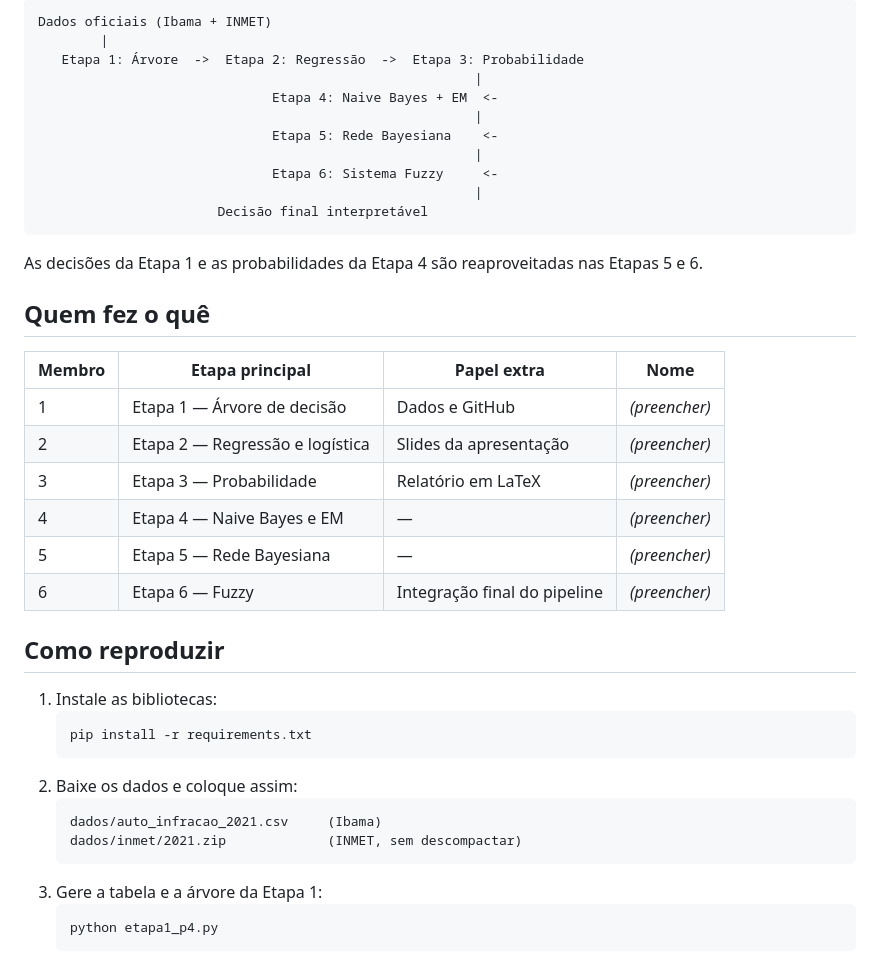
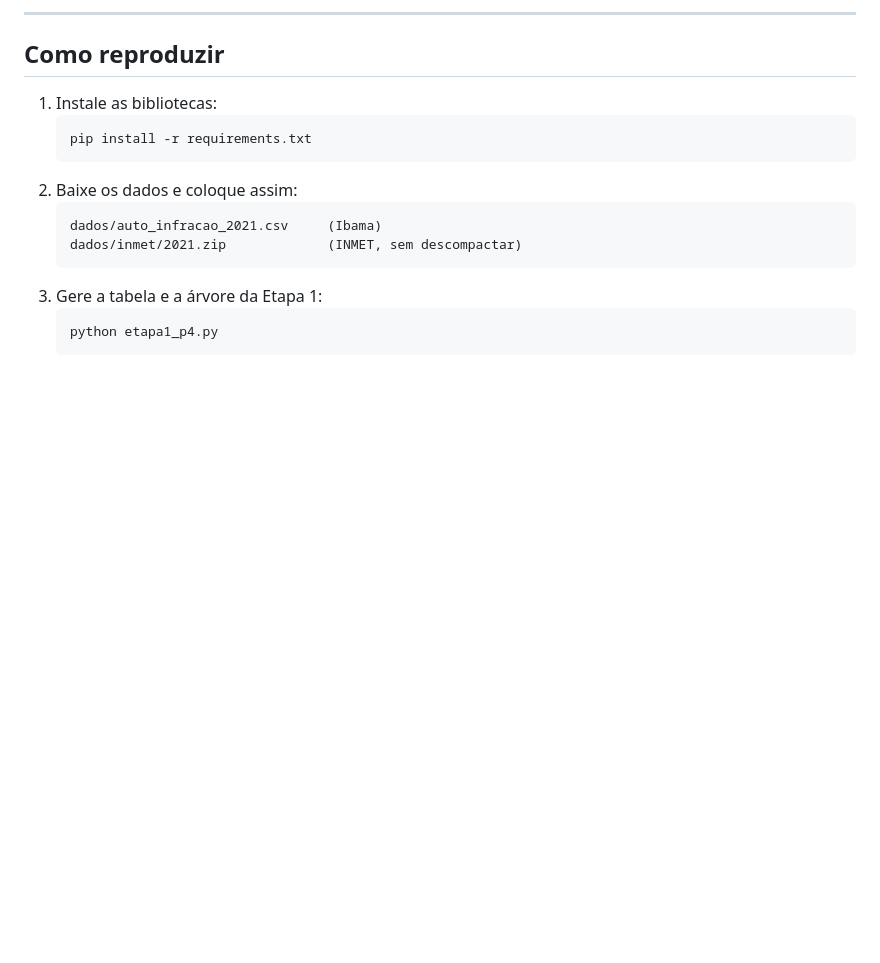
Before and after one commit to rafaellydosanjos/2o-Trab-SimbML-Incerteza_equipe_3, a Markdown page: README.md, the part around one of its changes. Rendered like a GitHub page; blank space fills up the shorter version.

````diff
--- a/README.md
+++ b/README.md
@@ -64,28 +35,4 @@ Trabalho Integrado de Fundamentos de IA (Prof. Edjard Mota).
-```
-Dados oficiais (Ibama + INMET)
-        |
-   Etapa 1: Árvore  ->  Etapa 2: Regressão  ->  Etapa 3: Probabilidade
-                                                        |
-                              Etapa 4: Naive Bayes + EM  <-
-                                                        |
-                              Etapa 5: Rede Bayesiana    <-
-                                                        |
-                              Etapa 6: Sistema Fuzzy     <-
-                                                        |
-                       Decisão final interpretável
-```
-As decisões da Etapa 1 e as probabilidades da Etapa 4 são reaproveitadas nas Etapas 5 e 6.
-
-## Quem fez o quê
-
-| Membro | Etapa principal | Papel extra | Nome |
-|---|---|---|---|
-| 1 | Etapa 1 — Árvore de decisão | Dados e GitHub | _(preencher)_ |
-| 2 | Etapa 2 — Regressão e logística | Slides da apresentação | _(preencher)_ |
-| 3 | Etapa 3 — Probabilidade | Relatório em LaTeX | _(preencher)_ |
-| 4 | Etapa 4 — Naive Bayes e EM | — | _(preencher)_ |
-| 5 | Etapa 5 — Rede Bayesiana | — | _(preencher)_ |
-| 6 | Etapa 6 — Fuzzy | Integração final do pipeline | _(preencher)_ |
+---
 
 ## Como reproduzir
 
````
Also changed, not shown: other parts of README.md (+0 -29 lines).
